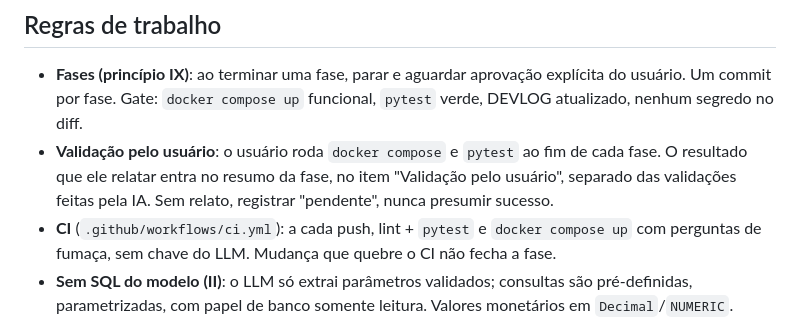
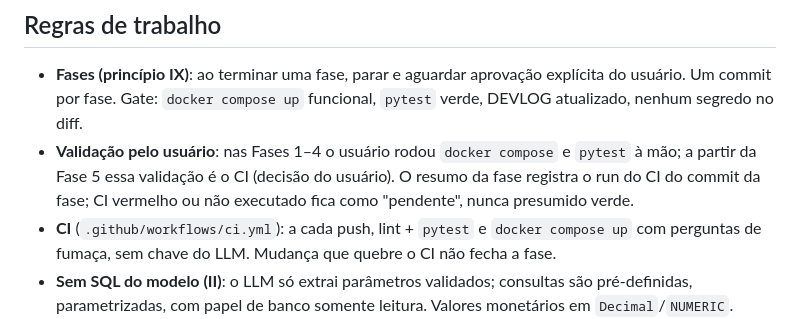
Before and after one commit to WilsonLlanos/desafio-areco, a Markdown page: CLAUDE.md, the part around the change. Rendered like a GitHub page.

```diff
--- a/CLAUDE.md
+++ b/CLAUDE.md
@@ -42,9 +42,9 @@ fonte e não devem ser apagadas.
 - **Fases (princípio IX)**: ao terminar uma fase, parar e aguardar aprovação explícita do usuário.
   Um commit por fase. Gate: `docker compose up` funcional, `pytest` verde, DEVLOG atualizado,
   nenhum segredo no diff.
-- **Validação pelo usuário**: o usuário roda `docker compose` e `pytest` ao fim de cada fase. O
-  resultado que ele relatar entra no resumo da fase, no item "Validação pelo usuário", separado das
-  validações feitas pela IA. Sem relato, registrar "pendente", nunca presumir sucesso.
+- **Validação pelo usuário**: nas Fases 1–4 o usuário rodou `docker compose` e `pytest` à mão; a
+  partir da Fase 5 essa validação é o CI (decisão do usuário). O resumo da fase registra o run do CI
+  do commit da fase; CI vermelho ou não executado fica como "pendente", nunca presumido verde.
 - **CI** (`.github/workflows/ci.yml`): a cada push, lint + `pytest` e `docker compose up` com
   perguntas de fumaça, sem chave do LLM. Mudança que quebre o CI não fecha a fase.
 - **Sem SQL do modelo (II)**: o LLM só extrai parâmetros validados; consultas são pré-definidas,
```
Also changed, not shown: docs/DEVLOG.md (+3 -3 lines), specs/001-orquestrador-agentes/tasks.md (+1 -1 lines).
